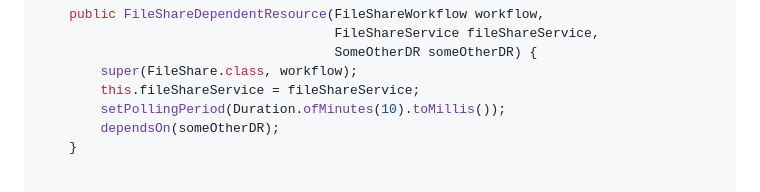
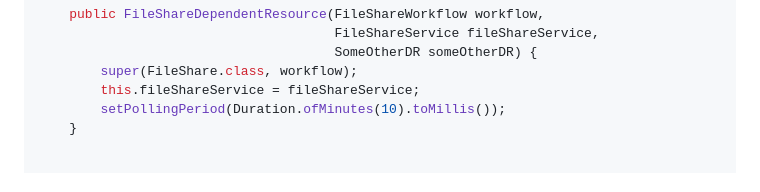
Before and after one commit to FINTLabs/flais-operator-starter, a Markdown page: README.md, the part around the change. Rendered like a GitHub page.

```diff
--- a/README.md
+++ b/README.md
@@ -91,7 +91,6 @@ public class FileShareDependentResource extends FlaisExternalDependentResource<F
         super(FileShare.class, workflow);
         this.fileShareService = fileShareService;
         setPollingPeriod(Duration.ofMinutes(10).toMillis());
-        dependsOn(someOtherDR);
     }
 
 
```
